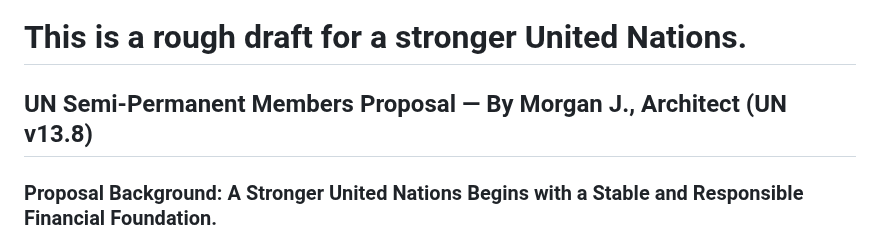
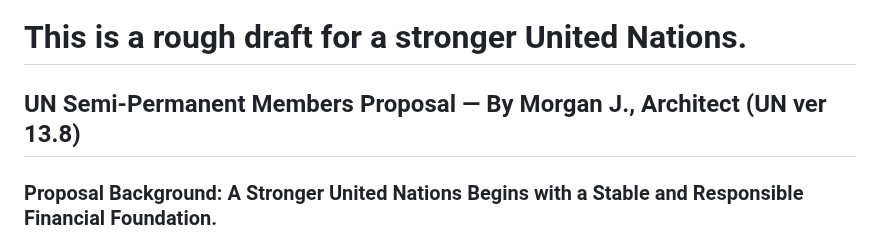
Before and after one commit to henrymorgan10/-mcorp-home, a Markdown page: README.md, the part around the change. Rendered like a GitHub page.

```diff
--- a/README.md
+++ b/README.md
@@ -35,7 +35,7 @@ This proposal is offered as a public resource. Anyone is welcome to use, share,
 <img width="168" height="119" alt="1" src="https://raw.githubusercontent.com/henrymorgan10/mcorpai-org/main/UN.PNG" />
 
 # This is a rough draft for a stronger United Nations.
-## UN Semi-Permanent Members Proposal — By Morgan J., Architect (UN v13.8)
+## UN Semi-Permanent Members Proposal — By Morgan J., Architect (UN ver 13.8)
 ### Proposal Background: A Stronger United Nations Begins with a Stable and Responsible Financial Foundation.
 
 Semi-Permanent Member status does not signify a position superior to that of ordinary Member States.
```
